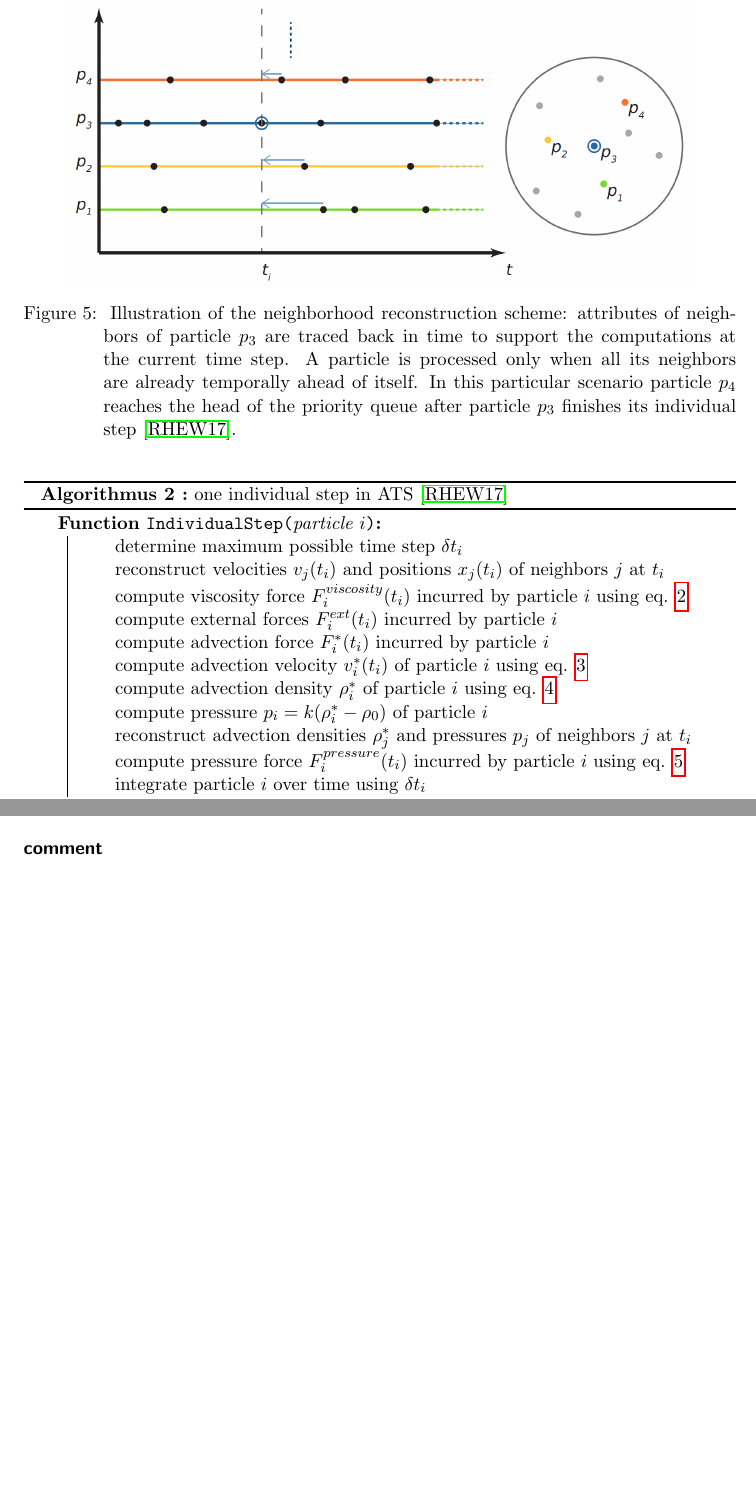
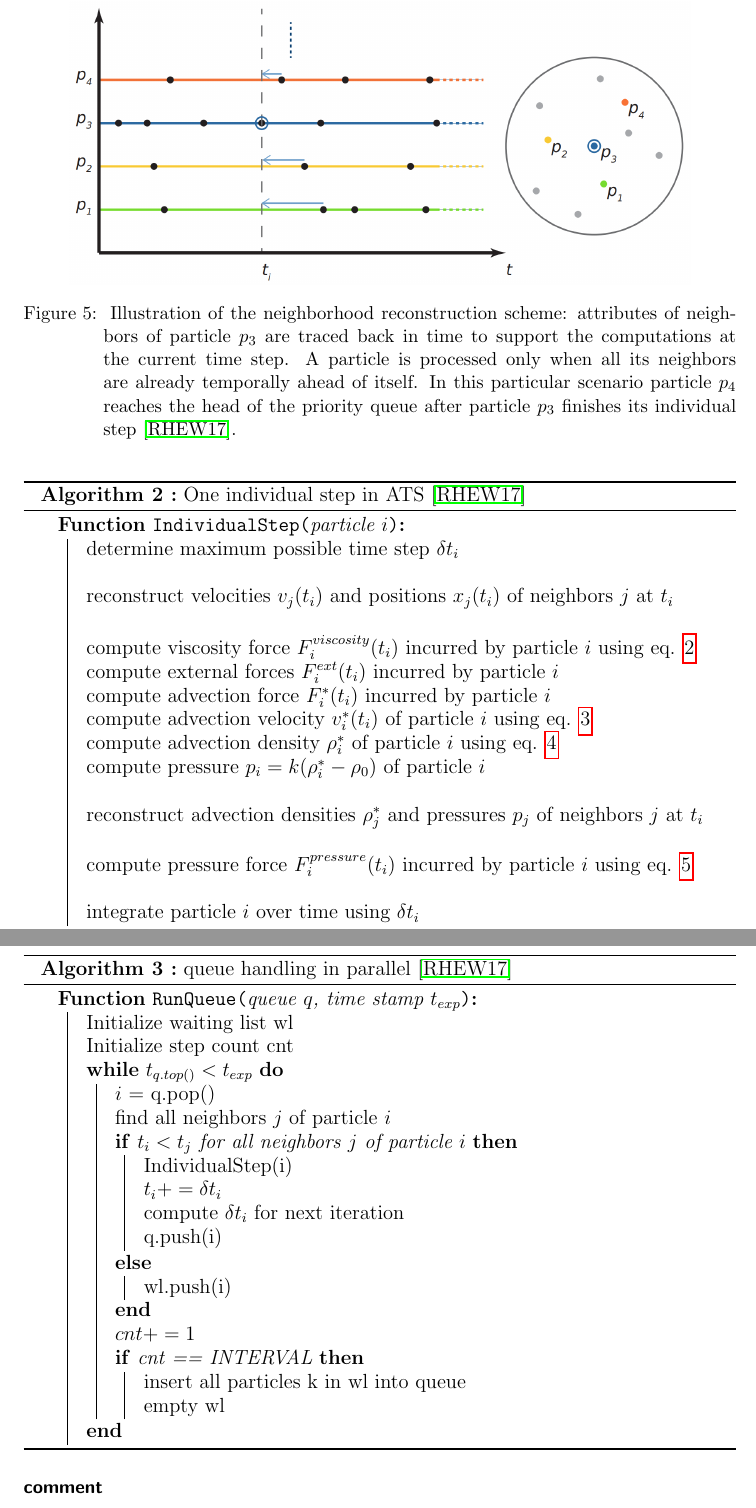
Before and after one commit to Hunger-Prevails/Seminar-Fluid-Animation, a LaTeX document (template.tex): two parts of pages 8 and 9 of 10 before the commit and two parts of pages 8 and 10 of 11 after it, joined at a grey line, cut so that both start at the same text, the shorter picture padded with empty space. Compiled offline with pdfLaTeX.

Commit message:
towards 10 pages

```diff
--- a/template.tex
+++ b/template.tex
@@ -189,25 +192,33 @@ Since velocity and position can be directly pushed forth or back in time under t
 	\caption{\label{fig4} Illustration of the neighborhood reconstruction scheme: attributes of neighbors of particle $p_{3}$ are traced back in time to support the computations at the current time step. A particle is processed only when all its neighbors are already temporally ahead of itself. In this particular scenario particle $ p_{4} $ reaches the head of the priority queue after particle $p_{3}$ finishes its individual step \cite{reinhardt2017fully}.}
 \end{figure}
 
+\large
 \vskip 0.2in
 \begin{algorithm}[H]
-	\caption{\label{alg2} one individual step in ATS \cite{reinhardt2017fully}}
 	\DontPrintSemicolon
 	\SetAlgoLined
 	\SetKwFunction{FMain}{IndividualStep}
+	\SetAlgorithmName{Algorithm}{Algorithm}{List of Algorithms}
+	\SetAlCapNameFnt{\large}
+	\SetAlCapFnt{\large}
+	\caption{\label{alg2} One individual step in ATS \cite{reinhardt2017fully}}
 	\SetKwProg{Fn}{Function}{:}{}
 	\Fn{\FMain{particle $i$}}{
-		\Indp
 		determine maximum possible time step $ \delta t_{i} $\;
+		\;
 		reconstruct velocities $ v_{j}(t_{i}) $ and positions $ x_{j}(t_{i}) $ of neighbors $j$ at $t_{i}$\;
+		\;
 		compute viscosity force $ F_{i}^{viscosity}(t_{i}) $ incurred by particle $i$ using eq. \ref{eq2}\;
 		compute external forces $ F_{i}^{ext}(t_{i}) $ incurred by particle $i$\;
 		compute advection force $ F_{i}^{*}(t_{i}) $ incurred by particle $i$\;
 		compute advection velocity $ v_{i}^{*}(t_{i}) $ of particle $i$ using eq. \ref{eq3}\;
 		compute advection density $ \rho_{i}^{*} $ of particle $i$ using eq. \ref{eq4}\;
 		compute pressure $ p_{i} = k(\rho_{i}^{*} - \rho_{0}) $ of particle $i$\;
+		\;
 		reconstruct advection densities $ \rho_{j}^{*} $ and pressures $ p_{j} $ of neighbors $j$ at $t_{i}$\;
+		\;
 		compute pressure force $ F_{i}^{pressure}(t_{i}) $ incurred by particle $i$ using eq. \ref{eq5}\;
+		\;
 		integrate particle $i$ over time using $ \delta t_{i} $\;
 	}
 \end{algorithm}
@@ -225,6 +237,43 @@ A parallel implementation of the aforementioned time stepping scheme is not stra
 	\caption{\label{fig5} Illustration of the waiting list: the strict particle processing order could be violated when using multiple queues for parallel computation. If a particle at the head of queue $ q_{0} $ has a neighbor in another queue that is less advanced in time, the solver moves it from $ q_{0} $ and stores it on the accompanying waiting list $ wl_{0} $ \cite{reinhardt2017fully}.}
 \end{figure}
 
+\large
+\vskip 0.2in
+\begin{algorithm}[H]
+	\DontPrintSemicolon
+	\SetAlgoLined
+	\SetAlgorithmName{Algorithm}{Algorithm}{List of Algorithms}
+	\SetAlCapNameFnt{\large}
+	\SetAlCapFnt{\large}
+	\caption{\label{alg3} queue handling in parallel \cite{reinhardt2017fully}}
+	\SetKwFunction{FMain}{RunQueue}
+	\SetKwProg{Fn}{Function}{:}{}
+	\Fn{\FMain{queue $q$, time stamp $ t_{exp} $}}{
+		Initialize waiting list wl\;
+		Initialize step count cnt\;
+		\While{$ t_{q.top()} <  t_{exp} $}{
+			$i$ = q.pop()\;
+			find all neighbors $j$ of particle $i$\;
+			\uIf{$ t_{i} < t_{j} $ for all neighbors $j$ of particle $i$}{
+				IndividualStep(i)\;
+				$ t_{i} += \delta t_{i} $\;
+				compute $ \delta t_{i} $ for next iteration\;
+				q.push(i)\;
+			}
+			\Else{
+				wl.push(i)\;
+			}
+			$ cnt += 1 $\;
+			\uIf{cnt == INTERVAL}{
+				insert all particles k in wl into queue\;
+				empty wl\;
+			}
+		}
+	}
+\end{algorithm}
+\vskip 0.2in
+\normalsize
+
 \paragraph{comment}
 
 
```
Also changed, not shown: template.tex (6 more changed lines).
